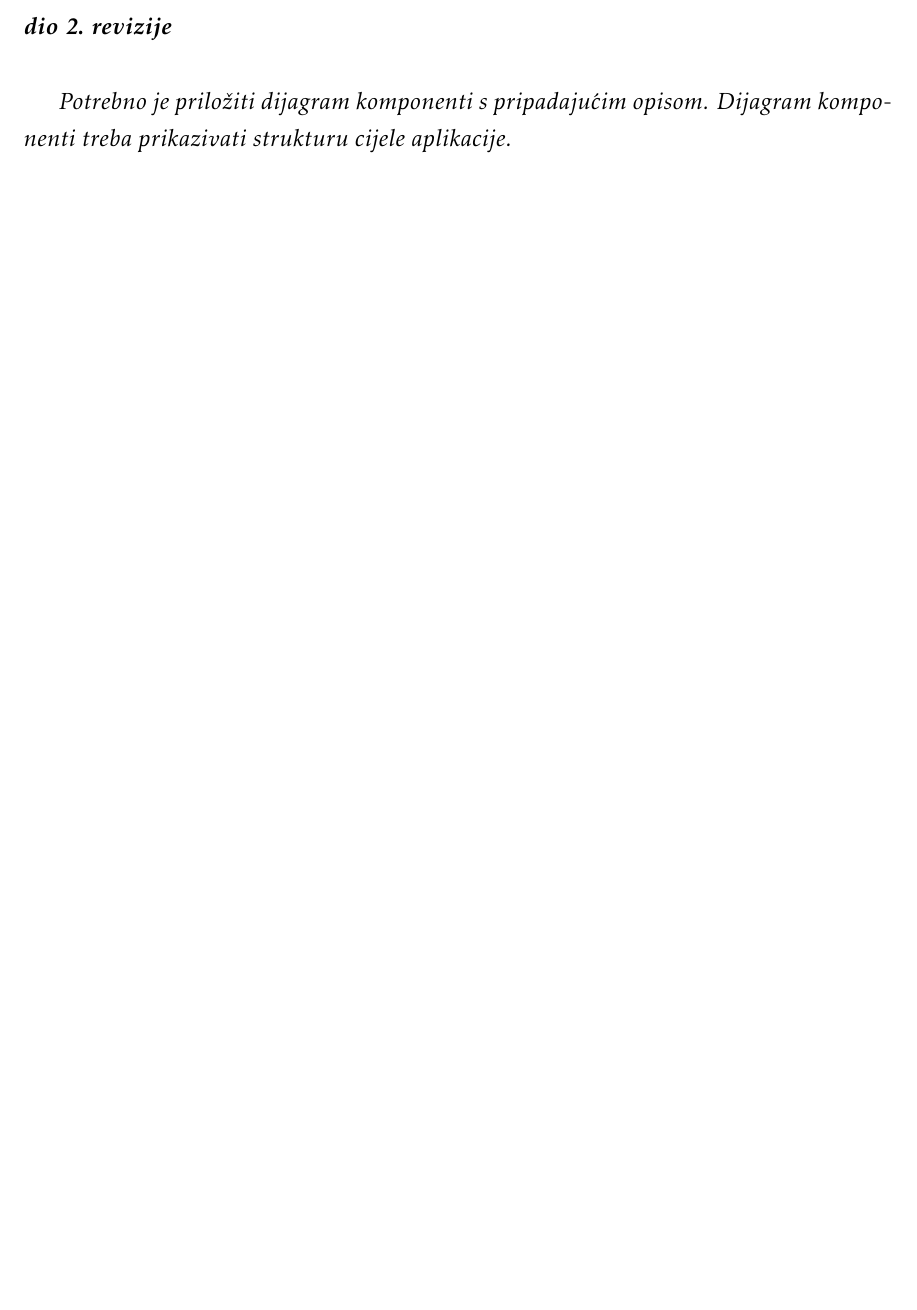
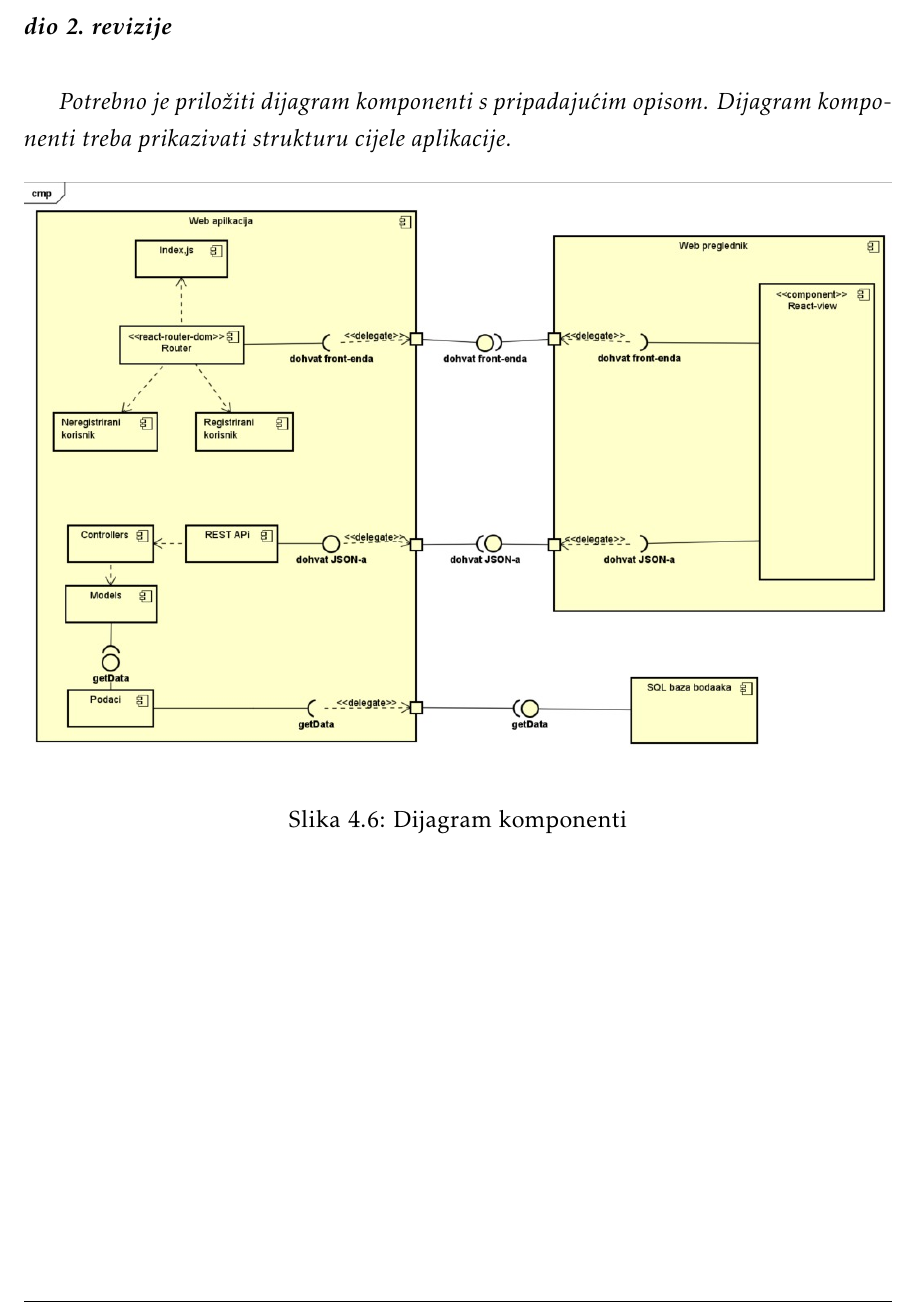
Before and after one commit to KrsticevicM/MP7, a LaTeX document (Dokumentacija/PROGI_2023_MP7.tex, which reads Dokumentacija/Arhitektura.tex): part of page 34 of 46, cut so that both start at the same text, the shorter picture padded with empty space. Compiled offline with pdfLaTeX.

Commit message:
added component diagram

```diff
--- a/Dokumentacija/Arhitektura.tex
+++ b/Dokumentacija/Arhitektura.tex
@@ -328,3 +328,10 @@
 			\textbf{\textit{dio 2. revizije}}\\
 
 			 \textit{Potrebno je priložiti dijagram komponenti s pripadajućim opisom. Dijagram komponenti treba prikazivati strukturu cijele aplikacije.}
+
+			 \begin{figure}[H]
+			 	\includegraphics[width=\textwidth]{dijagram_komponenti.JPEG}
+			 	\centering
+			 	\caption{Dijagram komponenti}
+			 	\label{fig:dijagramkomponenti}
+			 \end{figure}
```
Also changed, not shown: Dokumentacija/PROGI_2023_MP7.pdf, Dokumentacija/dijagram_komponenti.jpeg (added).
